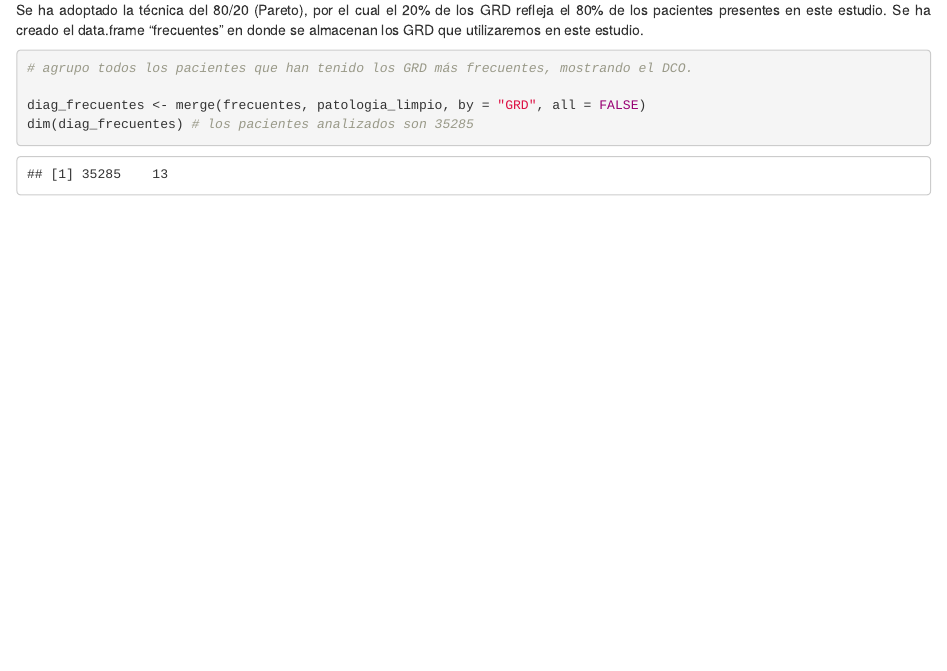
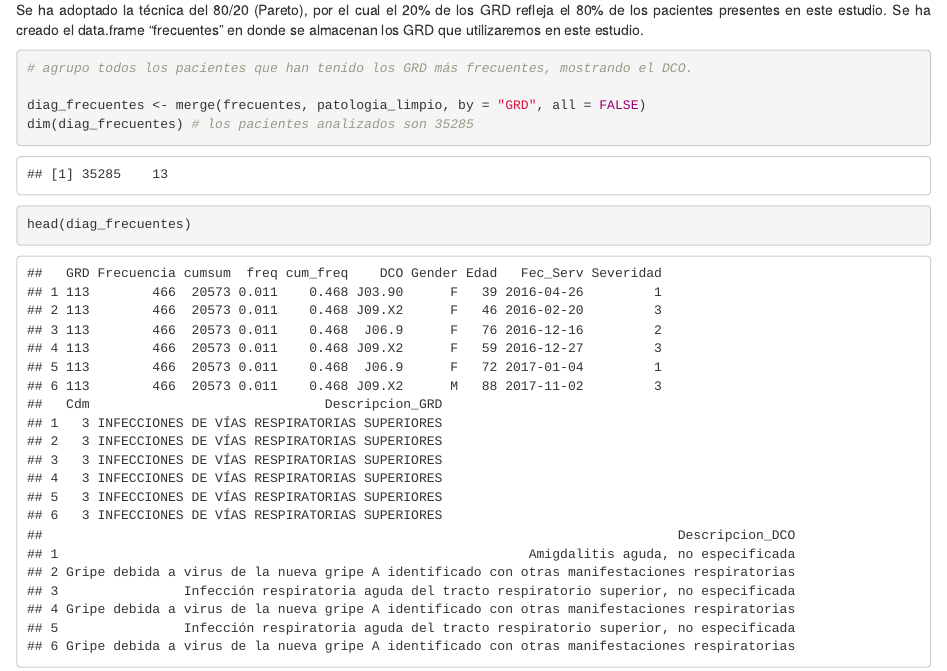
Before and after one commit to alericcio/TFM, an R Markdown document (R/TFM.Rmd): the page in a window 1100 px wide, from 6480 px down. Rendered offline with R 4.5, knitr and Pandoc, with nearby package versions.

Commit message:
Mejoras.

````diff
--- a/R/TFM.Rmd
+++ b/R/TFM.Rmd
@@ -170,5 +170,6 @@ Se ha adoptado la técnica del 80/20 (Pareto), por el cual el 20% de los GRD ref
 
 diag_frecuentes <- merge(frecuentes, patologia_limpio, by = "GRD", all = FALSE)
 dim(diag_frecuentes) # los pacientes analizados son 35285
+head(diag_frecuentes)
 
 ```
````
Also changed, not shown: R/TFM.html, 1 other file.
